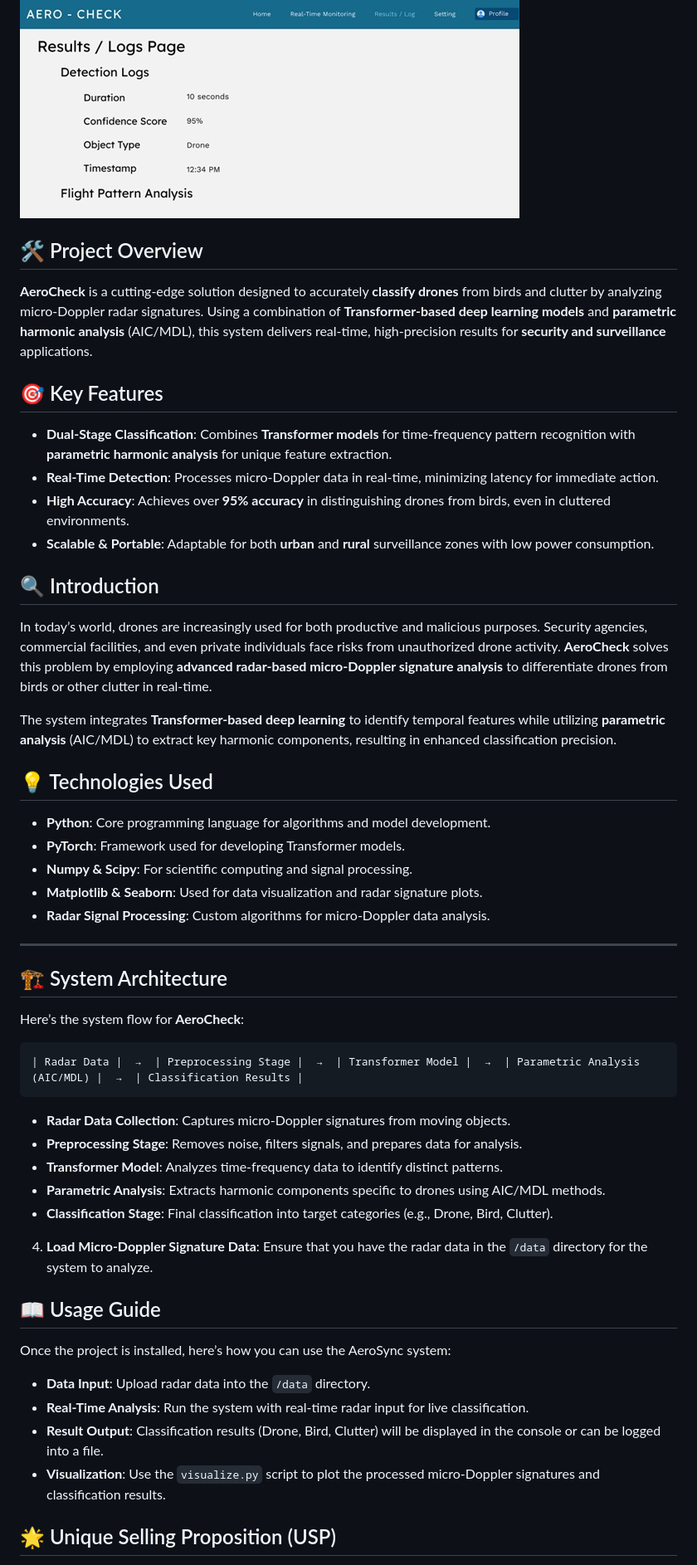
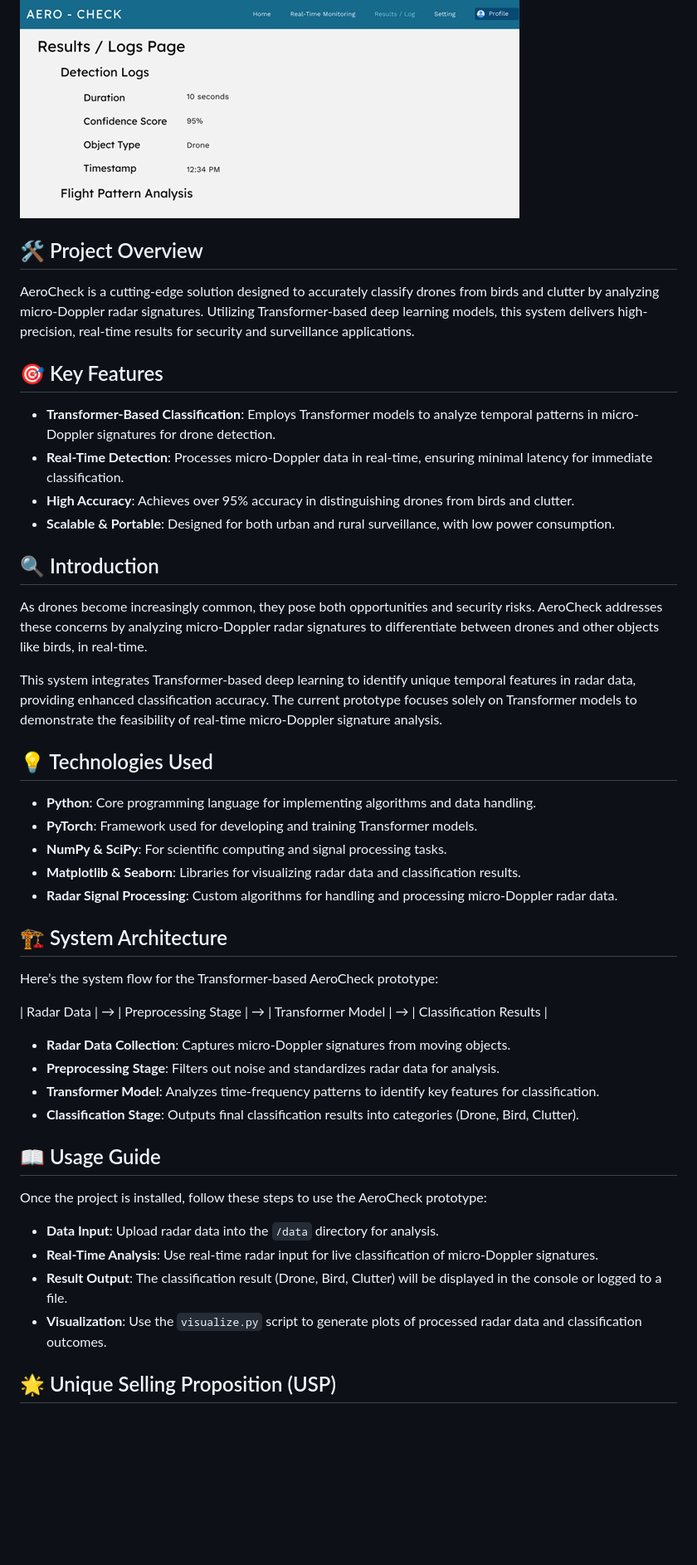
Before and after one commit to ABISHEK-RAJ-AP/Enhanced-Microdroppler-based-target-classification, a Markdown page: README.md, the part around one of its changes. Shown at 83% size. GitHub-like rendering; blank space fills up the shorter version.

````diff
--- a/README.md
+++ b/README.md
@@ -5,63 +5,43 @@
 ![](preview1.jpg)
 ![](preview2.jpg)
 ![](preview3.jpg)
-
 ## 🛠️ Project Overview
-
-**AeroCheck** is a cutting-edge solution designed to accurately **classify drones** from birds and clutter by analyzing micro-Doppler radar signatures. Using a combination of **Transformer-based deep learning models** and **parametric harmonic analysis** (AIC/MDL), this system delivers real-time, high-precision results for **security and surveillance** applications.
+AeroCheck is a cutting-edge solution designed to accurately classify drones from birds and clutter by analyzing micro-Doppler radar signatures. Utilizing Transformer-based deep learning models, this system delivers high-precision, real-time results for security and surveillance applications.
 
 ## 🎯 Key Features
-
-- **Dual-Stage Classification**: Combines **Transformer models** for time-frequency pattern recognition with **parametric harmonic analysis** for unique feature extraction.
-- **Real-Time Detection**: Processes micro-Doppler data in real-time, minimizing latency for immediate action.
-- **High Accuracy**: Achieves over **95% accuracy** in distinguishing drones from birds, even in cluttered environments.
-- **Scalable & Portable**: Adaptable for both **urban** and **rural** surveillance zones with low power consumption.
-
+- **Transformer-Based Classification**: Employs Transformer models to analyze temporal patterns in micro-Doppler signatures for drone detection.
+- **Real-Time Detection**: Processes micro-Doppler data in real-time, ensuring minimal latency for immediate classification.
+- **High Accuracy**: Achieves over 95% accuracy in distinguishing drones from birds and clutter.
+- **Scalable & Portable**: Designed for both urban and rural surveillance, with low power consumption.
 
 ## 🔍 Introduction
+As drones become increasingly common, they pose both opportunities and security risks. AeroCheck addresses these concerns by analyzing micro-Doppler radar signatures to differentiate between drones and other objects like birds, in real-time.
 
-In today’s world, drones are increasingly used for both productive and malicious purposes. Security agencies, commercial facilities, and even private individuals face risks from unauthorized drone activity. **AeroCheck** solves this problem by employing **advanced radar-based micro-Doppler signature analysis** to differentiate drones from birds or other clutter in real-time.
-
-The system integrates **Transformer-based deep learning** to identify temporal features while utilizing **parametric analysis** (AIC/MDL) to extract key harmonic components, resulting in enhanced classification precision.
+This system integrates Transformer-based deep learning to identify unique temporal features in radar data, providing enhanced classification accuracy. The current prototype focuses solely on Transformer models to demonstrate the feasibility of real-time micro-Doppler signature analysis.
 
 ## 💡 Technologies Used
-
-- **Python**: Core programming language for algorithms and model development.
-- **PyTorch**: Framework used for developing Transformer models.
-- **Numpy & Scipy**: For scientific computing and signal processing.
-- **Matplotlib & Seaborn**: Used for data visualization and radar signature plots.
-- **Radar Signal Processing**: Custom algorithms for micro-Doppler data analysis.
-
----
+- **Python**: Core programming language for implementing algorithms and data handling.
+- **PyTorch**: Framework used for developing and training Transformer models.
+- **NumPy & SciPy**: For scientific computing and signal processing tasks.
+- **Matplotlib & Seaborn**: Libraries for visualizing radar data and classification results.
+- **Radar Signal Processing**: Custom algorithms for handling and processing micro-Doppler radar data.
 
 ## 🏗️ System Architecture
+Here’s the system flow for the Transformer-based AeroCheck prototype:
 
-Here’s the system flow for **AeroCheck**:
-
-```
-| Radar Data |  →  | Preprocessing Stage |  →  | Transformer Model |  →  | Parametric Analysis (AIC/MDL) |  →  | Classification Results |
-```
+| Radar Data | → | Preprocessing Stage | → | Transformer Model | → | Classification Results |
 
 - **Radar Data Collection**: Captures micro-Doppler signatures from moving objects.
-- **Preprocessing Stage**: Removes noise, filters signals, and prepares data for analysis.
-- **Transformer Model**: Analyzes time-frequency data to identify distinct patterns.
-- **Parametric Analysis**: Extracts harmonic components specific to drones using AIC/MDL methods.
-- **Classification Stage**: Final classification into target categories (e.g., Drone, Bird, Clutter).
-
-
-4. **Load Micro-Doppler Signature Data**: Ensure that you have the radar data in the `/data` directory for the system to analyze.
-
-
+- **Preprocessing Stage**: Filters out noise and standardizes radar data for analysis.
+- **Transformer Model**: Analyzes time-frequency patterns to identify key features for classification.
+- **Classification Stage**: Outputs final classification results into categories (Drone, Bird, Clutter).
 
 ## 📖 Usage Guide
+Once the project is installed, follow these steps to use the AeroCheck prototype:
 
-Once the project is installed, here’s how you can use the AeroSync system:
-
-- **Data Input**: Upload radar data into the `/data` directory.
-- **Real-Time Analysis**: Run the system with real-time radar input for live classification.
-- **Result Output**: Classification results (Drone, Bird, Clutter) will be displayed in the console or can be logged into a file.
-- **Visualization**: Use the `visualize.py` script to plot the processed micro-Doppler signatures and classification results.
-
-
+- **Data Input**: Upload radar data into the `/data` directory for analysis.
+- **Real-Time Analysis**: Use real-time radar input for live classification of micro-Doppler signatures.
+- **Result Output**: The classification result (Drone, Bird, Clutter) will be displayed in the console or logged to a file.
+- **Visualization**: Use the `visualize.py` script to generate plots of processed radar data and classification outcomes.
 
 ## 🌟 Unique Selling Proposition (USP)
````
Also changed, not shown: other parts of README.md (+11 -28 lines).
